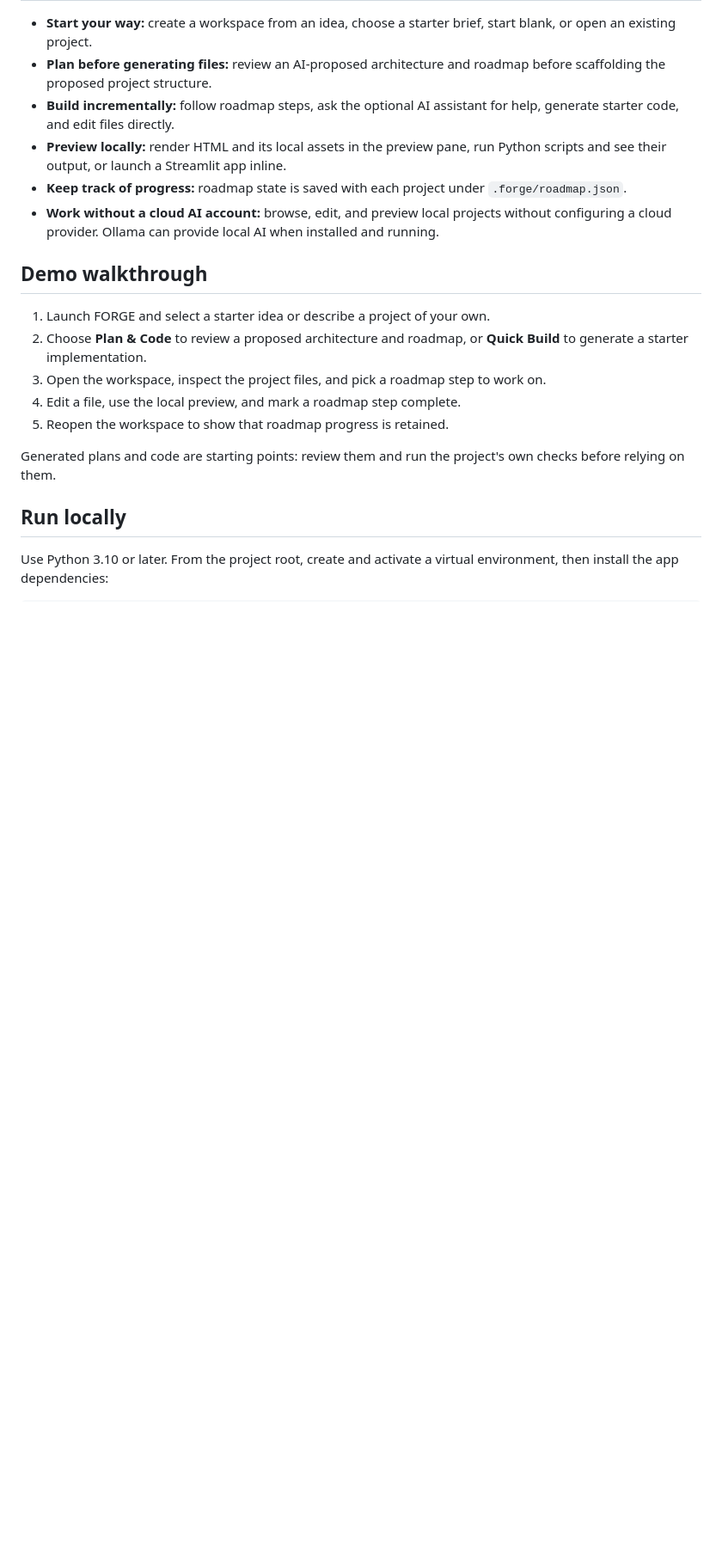
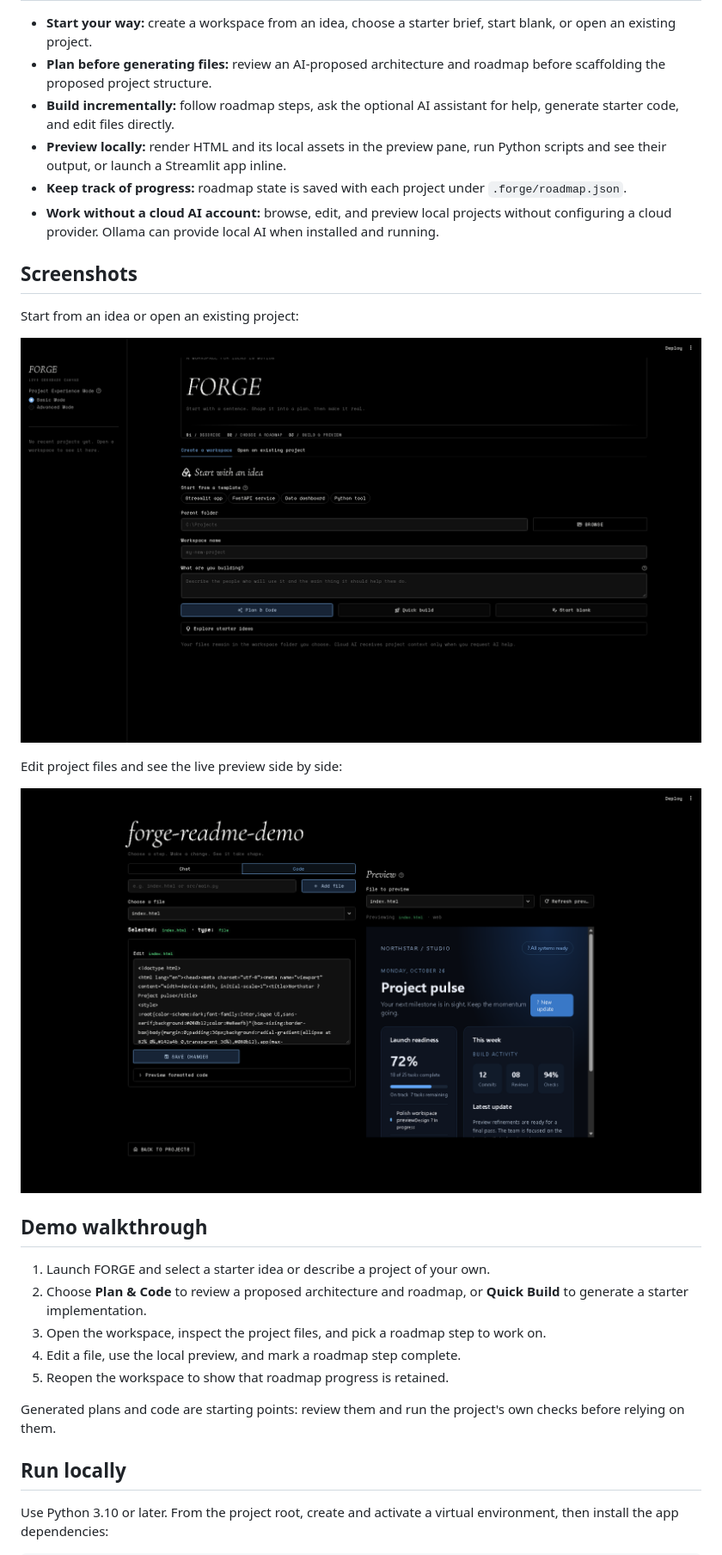
Before and after one commit to babbie101/forge-ai-coding-studio, a Markdown page: README.md, the part around the change. Shown at 86% size. GitHub-like rendering; pictures changed too: assets/screenshots/01-forge-home.png (added), assets/screenshots/02-forge-workspace-preview.png (added); blank space fills up the shorter version.

Commit message:
Add app screenshots to README
Co-authored-by: Copilot App <223556219+Copilot@users.noreply.github.com>

```diff
--- a/README.md
+++ b/README.md
@@ -12,6 +12,16 @@ Built for the **Nebius x NVIDIA Global Hackathon**, FORGE uses the Nebius Token
 - **Preview locally:** render HTML and its local assets in the preview pane, run Python scripts and see their output, or launch a Streamlit app inline.
 - **Keep track of progress:** roadmap state is saved with each project under `.forge/roadmap.json`.
 - **Work without a cloud AI account:** browse, edit, and preview local projects without configuring a cloud provider. Ollama can provide local AI when installed and running.
+
+## Screenshots
+
+Start from an idea or open an existing project:
+
+![FORGE home screen with workspace creation and project templates](assets/screenshots/01-forge-home.png)
+
+Edit project files and see the live preview side by side:
+
+![FORGE code editor and live HTML preview](assets/screenshots/02-forge-workspace-preview.png)
 
 ## Demo walkthrough
 
```
